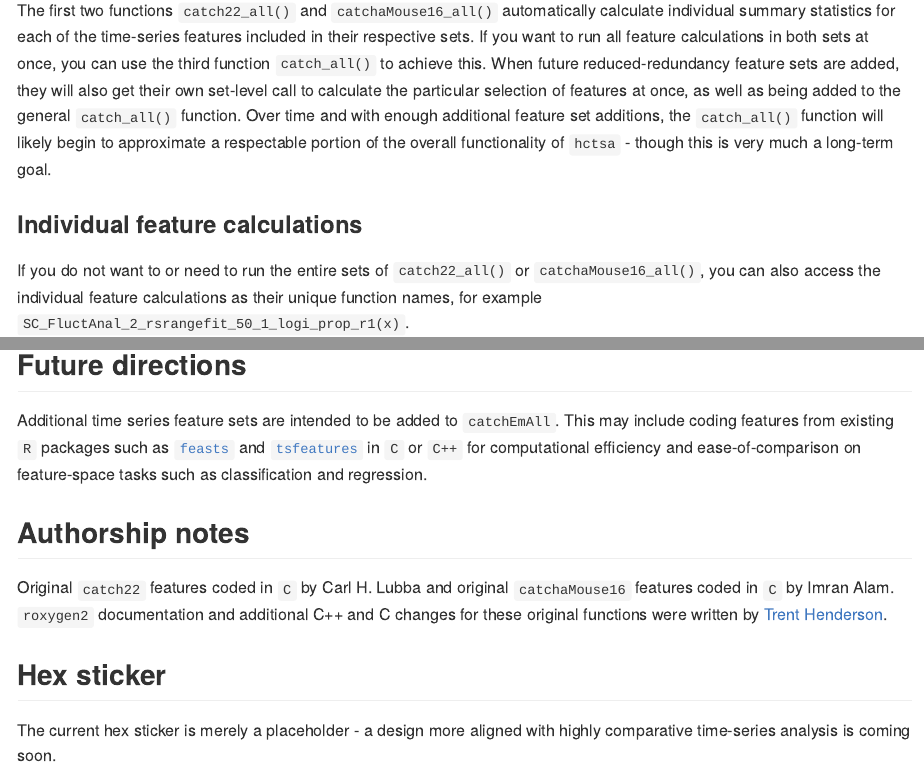
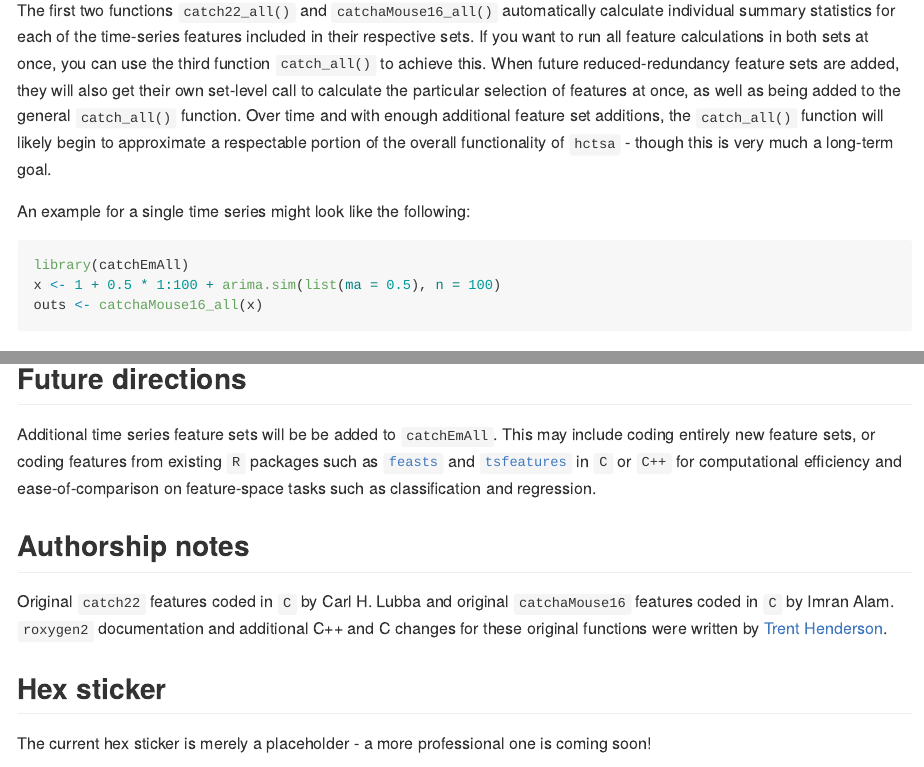
Before and after one commit to hendersontrent/catchEmAll, an R Markdown document (README.Rmd): the page in a window 1100 px wide, from 1150 px down, and a second part further down, joined at a grey line. Rendered offline with R 4.5, knitr and Pandoc, with nearby package versions; some code elsewhere in the file could not run offline.

````diff
--- a/README.Rmd
+++ b/README.Rmd
@@ -41,3 +41,9 @@
 
 The first two functions `catch22_all()` and `catchaMouse16_all()` automatically calculate individual summary statistics for each of the time-series features included in their respective sets. If you want to run all feature calculations in both sets at once, you can use the third function `catch_all()` to achieve this. When future reduced-redundancy feature sets are added, they will also get their own set-level call to calculate the particular selection of features at once, as well as being added to the general `catch_all()` function. Over time and with enough additional feature set additions, the `catch_all()` function will likely begin to approximate a respectable portion of the overall functionality of `hctsa` - though this is very much a long-term goal.
 
+An example for a single time series might look like the following:
+
+```{r message = FALSE, eval = FALSE, warning = FALSE}
+library(catchEmAll)
+x <- 1 + 0.5 * 1:100 + arima.sim(list(ma = 0.5), n = 100)
+outs <- catchaMouse16_all(x)
@@ -48,6 +69,6 @@
 ## Future directions
 
-Additional time series feature sets are intended to be added to `catchEmAll`. This may include coding features from existing `R` packages such as [`feasts`](https://feasts.tidyverts.org) and [`tsfeatures`](https://cran.r-project.org/web/packages/tsfeatures/vignettes/tsfeatures.html) in `C` or `C++` for computational efficiency and ease-of-comparison on feature-space tasks such as classification and regression.
+Additional time series feature sets will be be added to `catchEmAll`. This may include coding entirely new feature sets, or coding features from existing `R` packages such as [`feasts`](https://feasts.tidyverts.org) and [`tsfeatures`](https://cran.r-project.org/web/packages/tsfeatures/vignettes/tsfeatures.html) in `C` or `C++` for computational efficiency and ease-of-comparison on feature-space tasks such as classification and regression.
 
 ## Authorship notes
 
@@ -55,4 +76,4 @@
 
 ## Hex sticker
 
-The current hex sticker is merely a placeholder - a design more aligned with highly comparative time-series analysis is coming soon.
+The current hex sticker is merely a placeholder - a more professional one is coming soon!
````
Also changed, not shown: inst/figures/pokeball.png, README.Rmd (15 more changed lines), 3 other files.
